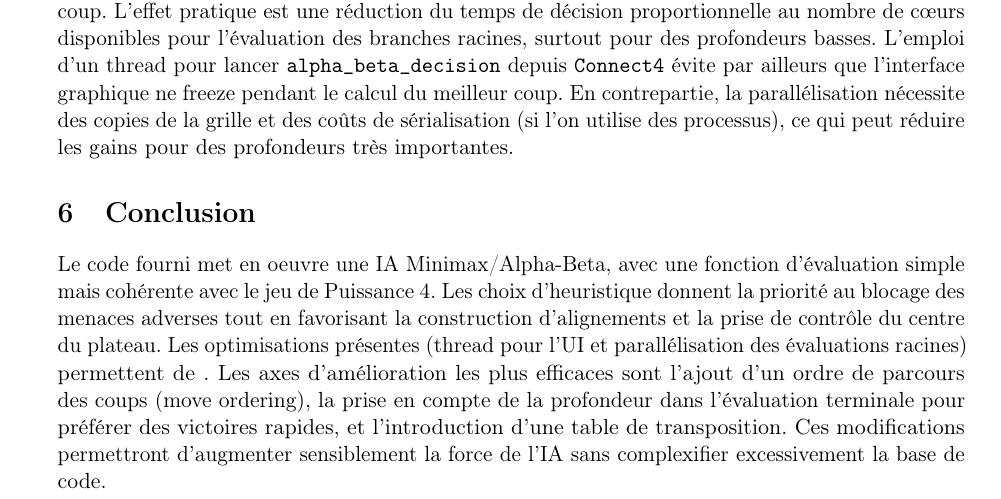
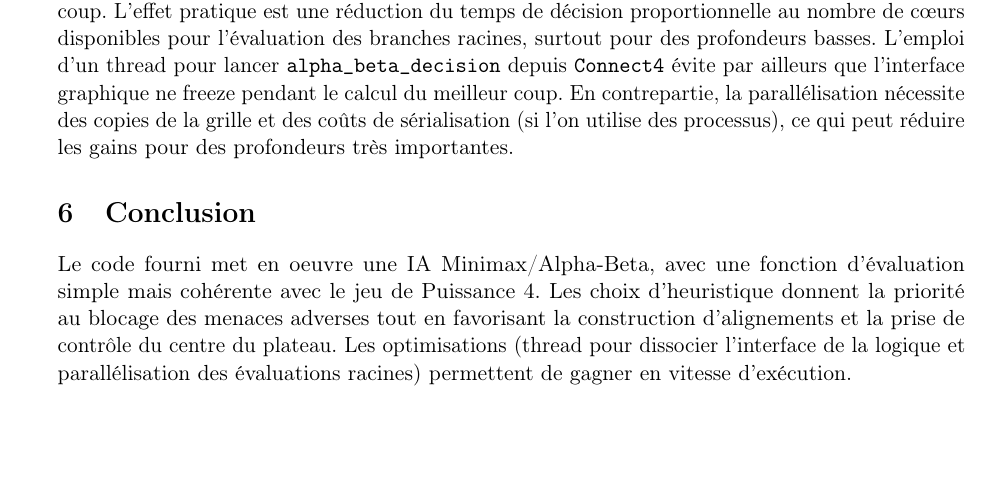
Before and after one commit to leon-schh/Projet-IA-ENSISA, a LaTeX document (rapport.tex): part of page 4 of 4, cut so that both start at the same text, the shorter picture padded with empty space. Compiled offline with pdfLaTeX.

Commit message:
Added report v3

```diff
--- a/rapport.tex
+++ b/rapport.tex
@@ -151,6 +151,6 @@ def alpha_beta_decision(board, turn, ai_level, queue, max_player):
 La fonction worker reconstruit l'objet \texttt{Board} et appelle \texttt{min\_value} pour générer la valeur de chaque coup. L'effet pratique est une réduction du temps de décision proportionnelle au nombre de cœurs disponibles pour l'évaluation des branches racines, surtout pour des profondeurs basses. L'emploi d'un thread pour lancer \texttt{alpha\_beta\_decision} depuis \texttt{Connect4} évite par ailleurs que l'interface graphique ne freeze pendant le calcul du meilleur coup. En contrepartie, la parallélisation nécessite des copies de la grille et des coûts de sérialisation (si l'on utilise des processus), ce qui peut réduire les gains pour des profondeurs très importantes.
 
 \section{Conclusion}
-Le code fourni met en oeuvre une IA Minimax/Alpha-Beta, avec une fonction d'évaluation simple mais cohérente avec le jeu de Puissance 4. Les choix d'heuristique donnent la priorité au blocage des menaces adverses tout en favorisant la construction d'alignements et la prise de contrôle du centre du plateau. Les optimisations présentes (thread pour l'UI et parallélisation des évaluations racines) permettent de . Les axes d'amélioration les plus efficaces sont l'ajout d'un ordre de parcours des coups (move ordering), la prise en compte de la profondeur dans l'évaluation terminale pour préférer des victoires rapides, et l'introduction d'une table de transposition. Ces modifications permettront d'augmenter sensiblement la force de l'IA sans complexifier excessivement la base de code.
+Le code fourni met en oeuvre une IA Minimax/Alpha-Beta, avec une fonction d'évaluation simple mais cohérente avec le jeu de Puissance 4. Les choix d'heuristique donnent la priorité au blocage des menaces adverses tout en favorisant la construction d'alignements et la prise de contrôle du centre du plateau. Les optimisations (thread pour dissocier l'interface de la logique et parallélisation des évaluations racines) permettent de gagner en vitesse d'exécution.
 
 \end{document}
```
